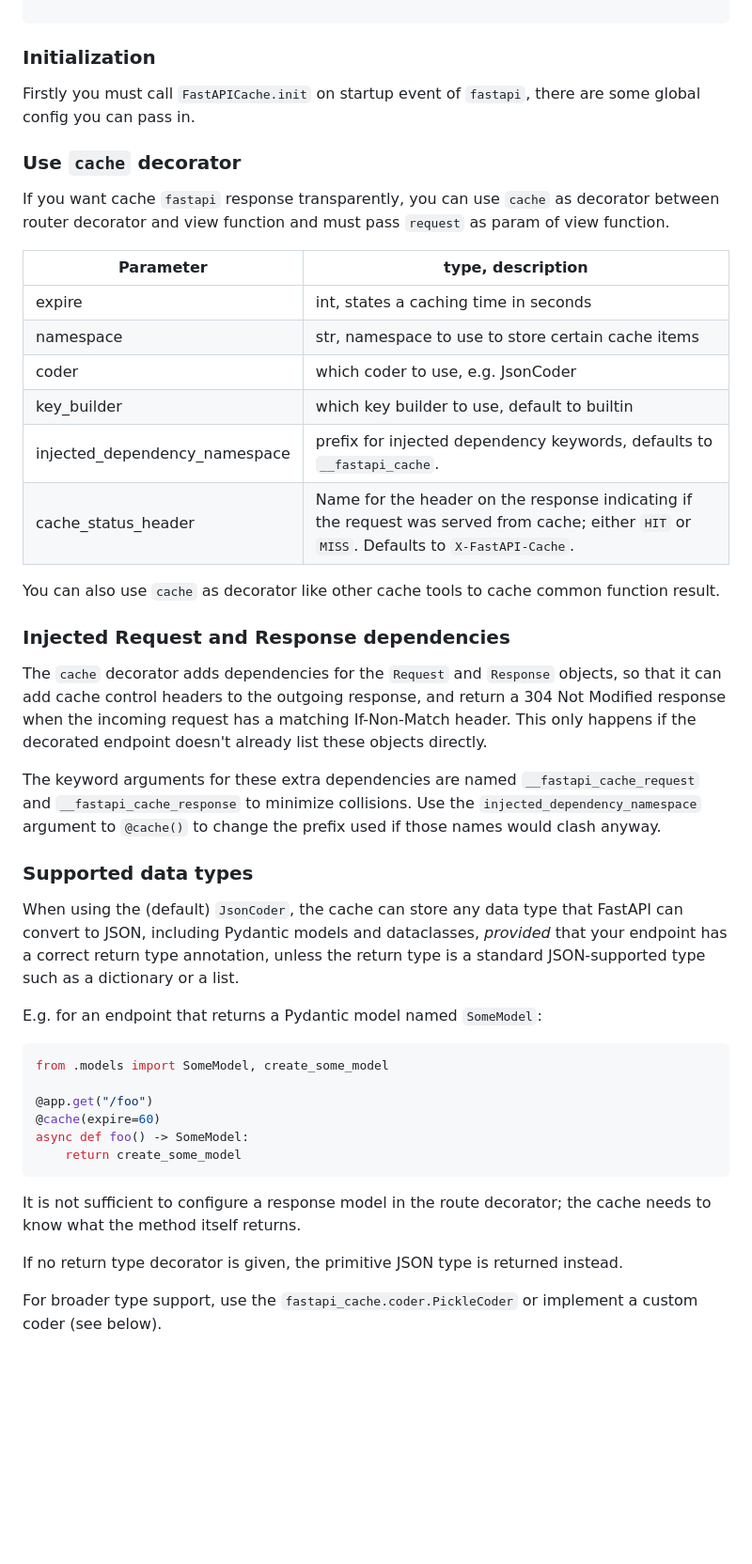
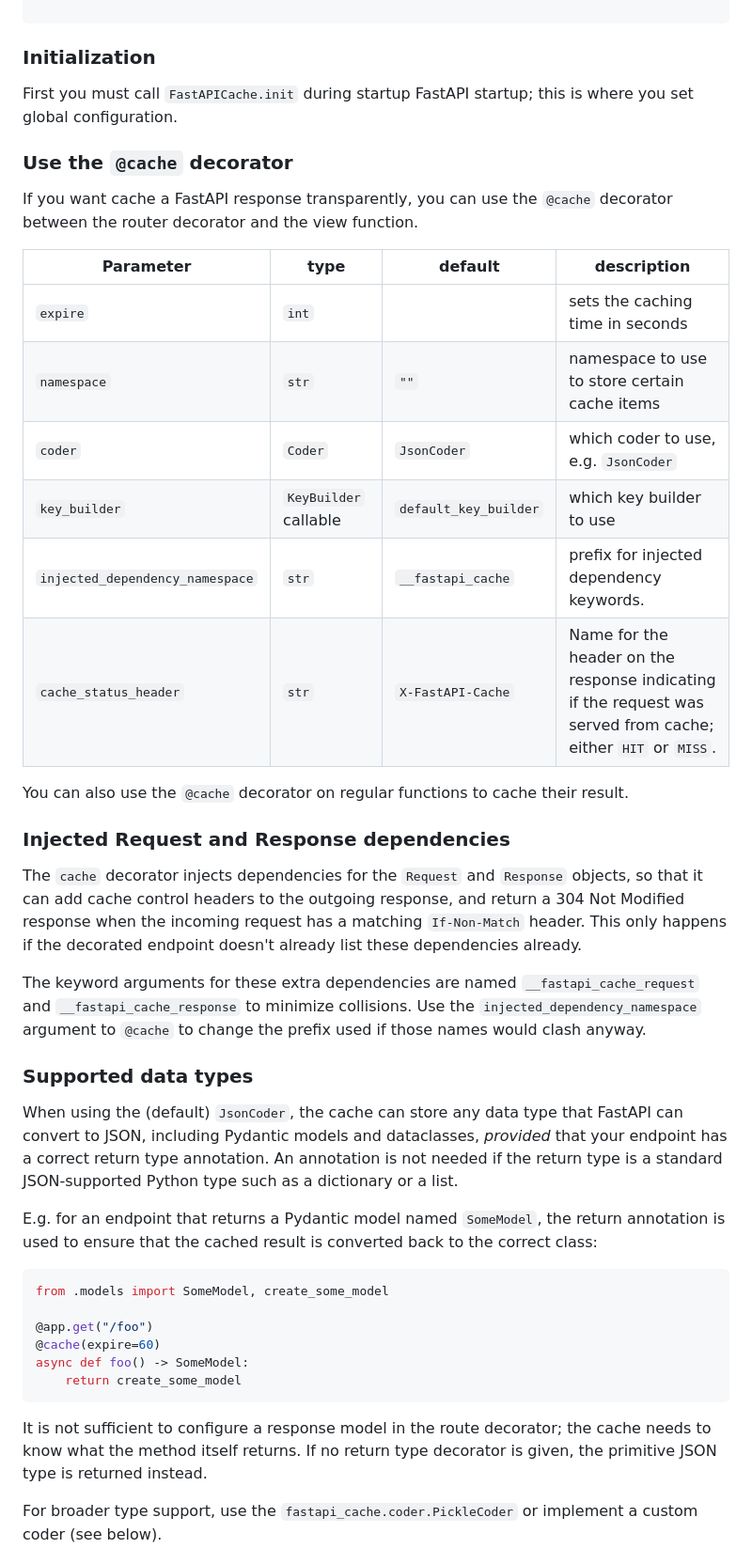
Before and after one commit to long2ice/fastapi-cache, a Markdown page: README.md, the part around one of its changes. Shown at 94% size. GitHub-like rendering; blank space fills up the shorter version.

````diff
--- a/README.md
+++ b/README.md
@@ -85,44 +84,46 @@ async def startup():
 
 ### Initialization
 
-Firstly you must call `FastAPICache.init` on startup event of `fastapi`, there are some global config you can pass in.
+First you must call `FastAPICache.init` during startup FastAPI startup; this is where you set global configuration.
 
-### Use `cache` decorator
+### Use the `@cache` decorator
 
-If you want cache `fastapi` response transparently, you can use `cache` as decorator between router decorator and view
-function and must pass `request` as param of view function.
+If you want cache a FastAPI response transparently, you can use the `@cache`
+decorator between the router decorator and the view function.
 
-Parameter | type, description
------------- | -------------
-expire | int, states a caching time in seconds
-namespace | str, namespace to use to store certain cache items
-coder | which coder to use, e.g. JsonCoder
-key_builder | which key builder to use, default to builtin
-injected_dependency_namespace | prefix for injected dependency keywords, defaults to `__fastapi_cache`.
-cache_status_header | Name for the header on the response indicating if the request was served from cache; either `HIT` or `MISS`. Defaults to `X-FastAPI-Cache`.
+Parameter | type | default | description
+------------ | ----| --------- | --------
+`expire` | `int` |  | sets the caching time in seconds
+`namespace` | `str` | `""` | namespace to use to store certain cache items
+`coder` | `Coder` | `JsonCoder` | which coder to use, e.g. `JsonCoder`
+`key_builder` | `KeyBuilder` callable | `default_key_builder` | which key builder to use
+`injected_dependency_namespace` | `str` | `__fastapi_cache` | prefix for injected dependency keywords.
+`cache_status_header` | `str` | `X-FastAPI-Cache` | Name for the header on the response indicating if the request was served from cache; either `HIT` or `MISS`.
 
-You can also use `cache` as decorator like other cache tools to cache common function result.
+You can also use the `@cache` decorator on regular functions to cache their result.
 
 ### Injected Request and Response dependencies
 
-The `cache` decorator adds dependencies for the `Request` and `Response` objects, so that it can
-add cache control headers to the outgoing response, and return a 304 Not Modified response when
-the incoming request has a matching If-Non-Match header. This only happens if the decorated
-endpoint doesn't already list these objects directly.
+The `cache` decorator injects dependencies for the `Request` and `Response`
+objects, so that it can add cache control headers to the outgoing response, and
+return a 304 Not Modified response when the incoming request has a matching
+`If-Non-Match` header. This only happens if the decorated endpoint doesn't already
+list these dependencies already.
 
 The keyword arguments for these extra dependencies are named
 `__fastapi_cache_request` and `__fastapi_cache_response` to minimize collisions.
-Use the `injected_dependency_namespace` argument to `@cache()` to change the
+Use the `injected_dependency_namespace` argument to `@cache` to change the
 prefix used if those names would clash anyway.
 
 
 ### Supported data types
 
 When using the (default) `JsonCoder`, the cache can store any data type that FastAPI can convert to JSON, including Pydantic models and dataclasses,
-_provided_ that your endpoint has a correct return type annotation, unless
-the return type is a standard JSON-supported type such as a dictionary or a list.
+_provided_ that your endpoint has a correct return type annotation. An
+annotation is not needed if the return type is a standard JSON-supported Python
+type such as a dictionary or a list.
 
-E.g. for an endpoint that returns a Pydantic model named `SomeModel`:
+E.g. for an endpoint that returns a Pydantic model named `SomeModel`, the return annotation is used to ensure that the cached result is converted back to the correct class:
 
 ```python
 from .models import SomeModel, create_some_model
@@ -133,9 +134,7 @@ async def foo() -> SomeModel:
     return create_some_model
 ```
 
-It is not sufficient to configure a response model in the route decorator; the cache needs to know what the method itself returns.
-
-If no return type decorator is given, the primitive JSON type is returned instead.
+It is not sufficient to configure a response model in the route decorator; the cache needs to know what the method itself returns. If no return type decorator is given, the primitive JSON type is returned instead.
 
 For broader type support, use the `fastapi_cache.coder.PickleCoder` or implement a custom coder (see below).
 
````
Also changed, not shown: other parts of README.md (+60 -31 lines).
